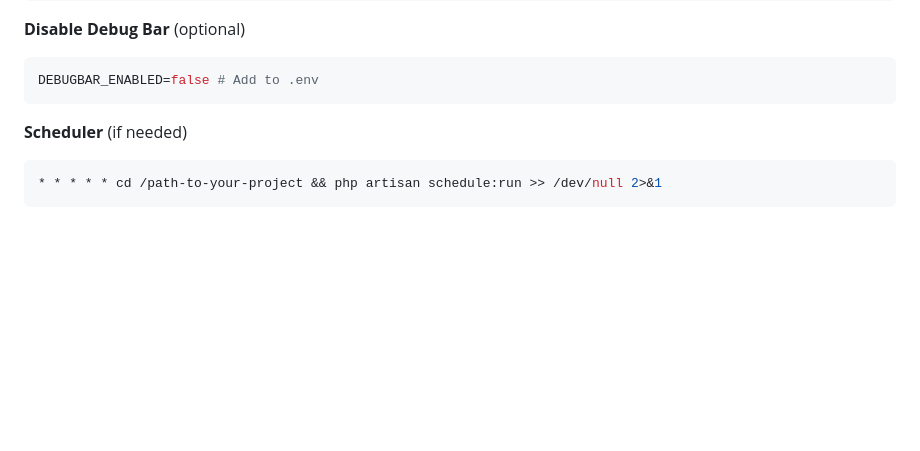
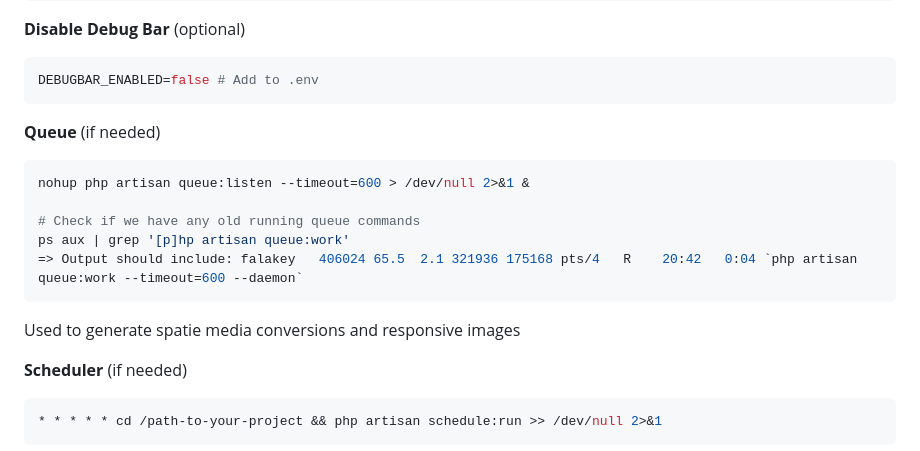
Before and after one commit to almooradi-dev/filament-boilerplate, a Markdown page: README.md, the part around the change. Rendered like a GitHub page; blank space fills up the shorter version.

Commit message:
Update README with queue management instructions
Added instructions for queue management and checking running commands.

````diff
--- a/README.md
+++ b/README.md
@@ -36,6 +36,17 @@ php artisan key:generate
 ```bash
 DEBUGBAR_ENABLED=false # Add to .env
 ```
+
+**Queue** (if needed)
+```bash
+nohup php artisan queue:listen --timeout=600 > /dev/null 2>&1 &
+
+# Check if we have any old running queue commands
+ps aux | grep '[p]hp artisan queue:work'
+=> Output should include: falakey   406024 65.5  2.1 321936 175168 pts/4   R    20:42   0:04 `php artisan queue:work --timeout=600 --daemon`
+```
+
+Used to generate spatie media conversions and responsive images
 
 **Scheduler** (if needed)
 ```bash
````
